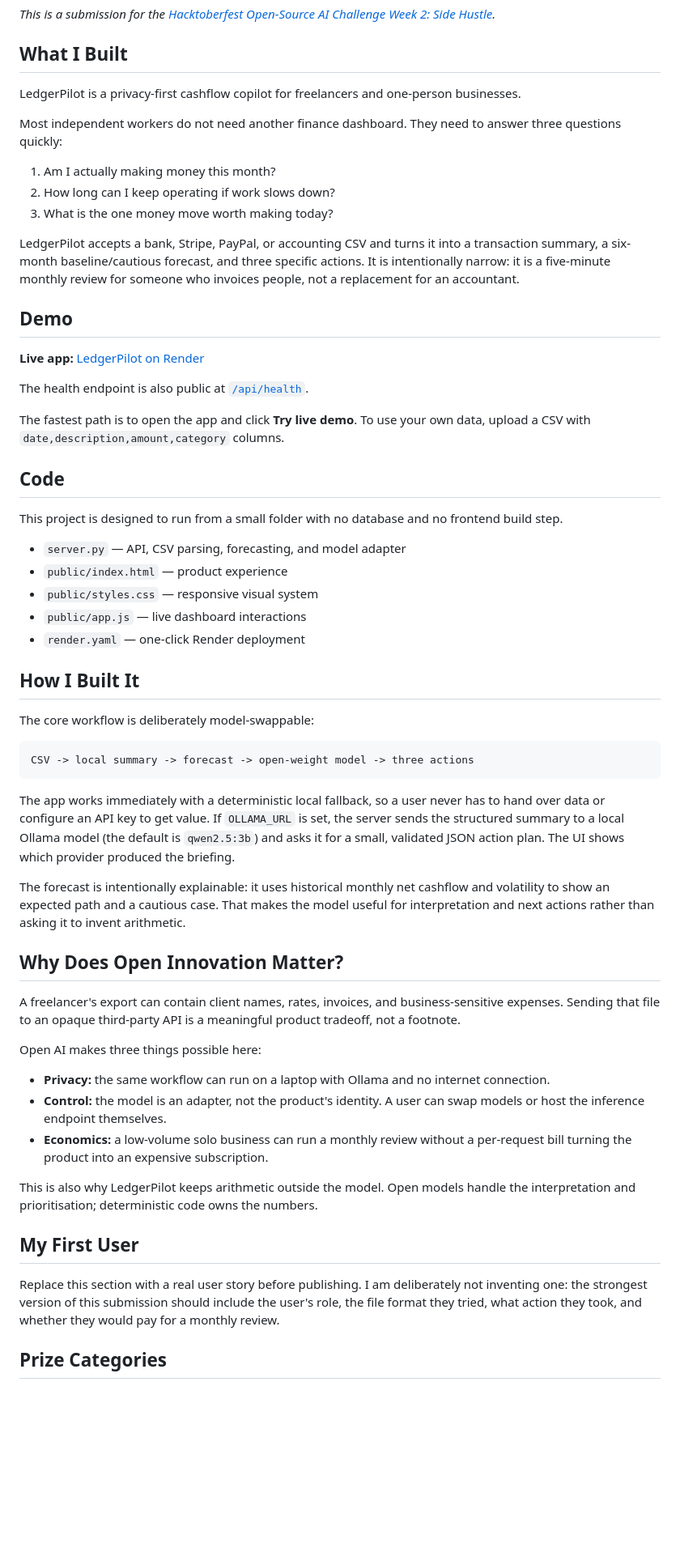
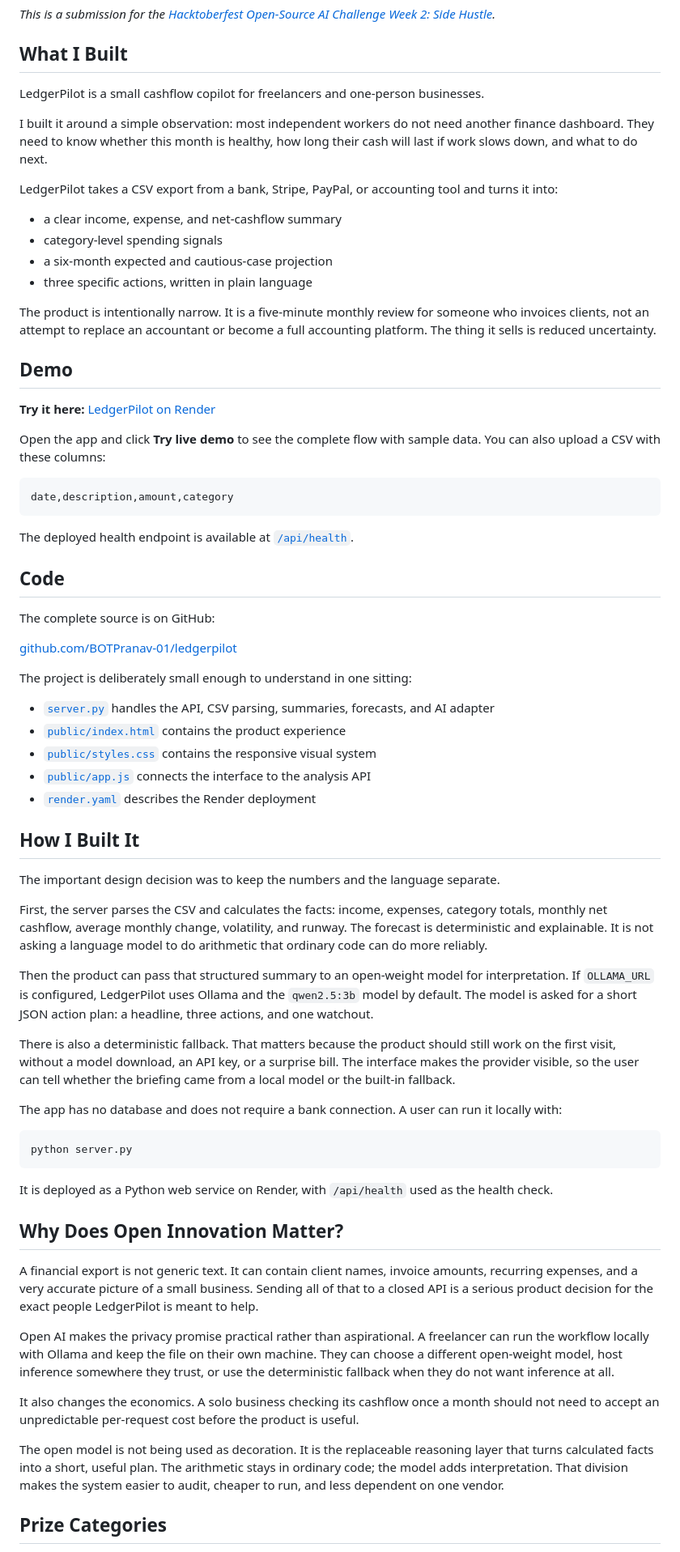
Before and after one commit to BOTPranav-01/ledgerpilot, a Markdown page: DEV_SUBMISSION.md, the part around one of its changes. Shown at 81% size. GitHub-like rendering; blank space fills up the shorter version.

Commit message:
Polish Hacktoberfest submission draft
Co-authored-by: Copilot App <223556219+Copilot@users.noreply.github.com>

````diff
--- a/DEV_SUBMISSION.md
+++ b/DEV_SUBMISSION.md
@@ -8,61 +8,72 @@ tags: devchallenge, hf26challenge, ai, opensource
 
 ## What I Built
 
-LedgerPilot is a privacy-first cashflow copilot for freelancers and one-person businesses.
+LedgerPilot is a small cashflow copilot for freelancers and one-person businesses.
 
-Most independent workers do not need another finance dashboard. They need to answer three questions quickly:
+I built it around a simple observation: most independent workers do not need another finance dashboard. They need to know whether this month is healthy, how long their cash will last if work slows down, and what to do next.
 
-1. Am I actually making money this month?
-2. How long can I keep operating if work slows down?
-3. What is the one money move worth making today?
+LedgerPilot takes a CSV export from a bank, Stripe, PayPal, or accounting tool and turns it into:
 
-LedgerPilot accepts a bank, Stripe, PayPal, or accounting CSV and turns it into a transaction summary, a six-month baseline/cautious forecast, and three specific actions. It is intentionally narrow: it is a five-minute monthly review for someone who invoices people, not a replacement for an accountant.
+- a clear income, expense, and net-cashflow summary
+- category-level spending signals
+- a six-month expected and cautious-case projection
+- three specific actions, written in plain language
+
+The product is intentionally narrow. It is a five-minute monthly review for someone who invoices clients, not an attempt to replace an accountant or become a full accounting platform. The thing it sells is reduced uncertainty.
 
 ## Demo
 
-**Live app:** [LedgerPilot on Render](https://ledgerpilot.onrender.com)
+**Try it here:** [LedgerPilot on Render](https://ledgerpilot.onrender.com)
 
-The health endpoint is also public at [`/api/health`](https://ledgerpilot.onrender.com/api/health).
+Open the app and click **Try live demo** to see the complete flow with sample data. You can also upload a CSV with these columns:
 
-The fastest path is to open the app and click **Try live demo**. To use your own data, upload a CSV with `date,description,amount,category` columns.
+```text
+date,description,amount,category
+```
+
+The deployed health endpoint is available at [`/api/health`](https://ledgerpilot.onrender.com/api/health).
 
 ## Code
 
-This project is designed to run from a small folder with no database and no frontend build step.
+The complete source is on GitHub:
 
-- `server.py` — API, CSV parsing, forecasting, and model adapter
-- `public/index.html` — product experience
-- `public/styles.css` — responsive visual system
-- `public/app.js` — live dashboard interactions
-- `render.yaml` — one-click Render deployment
+[github.com/BOTPranav-01/ledgerpilot](https://github.com/BOTPranav-01/ledgerpilot)
+
+The project is deliberately small enough to understand in one sitting:
+
+- [`server.py`](https://github.com/BOTPranav-01/ledgerpilot/blob/main/server.py) handles the API, CSV parsing, summaries, forecasts, and AI adapter
+- [`public/index.html`](https://github.com/BOTPranav-01/ledgerpilot/blob/main/public/index.html) contains the product experience
+- [`public/styles.css`](https://github.com/BOTPranav-01/ledgerpilot/blob/main/public/styles.css) contains the responsive visual system
+- [`public/app.js`](https://github.com/BOTPranav-01/ledgerpilot/blob/main/public/app.js) connects the interface to the analysis API
+- [`render.yaml`](https://github.com/BOTPranav-01/ledgerpilot/blob/main/render.yaml) describes the Render deployment
 
 ## How I Built It
 
-The core workflow is deliberately model-swappable:
+The important design decision was to keep the numbers and the language separate.
 
-```text
-CSV -> local summary -> forecast -> open-weight model -> three actions
+First, the server parses the CSV and calculates the facts: income, expenses, category totals, monthly net cashflow, average monthly change, volatility, and runway. The forecast is deterministic and explainable. It is not asking a language model to do arithmetic that ordinary code can do more reliably.
+
+Then the product can pass that structured summary to an open-weight model for interpretation. If `OLLAMA_URL` is configured, LedgerPilot uses Ollama and the `qwen2.5:3b` model by default. The model is asked for a short JSON action plan: a headline, three actions, and one watchout.
+
+There is also a deterministic fallback. That matters because the product should still work on the first visit, without a model download, an API key, or a surprise bill. The interface makes the provider visible, so the user can tell whether the briefing came from a local model or the built-in fallback.
+
+The app has no database and does not require a bank connection. A user can run it locally with:
+
+```powershell
+python server.py
 ```
 
-The app works immediately with a deterministic local fallback, so a user never has to hand over data or configure an API key to get value. If `OLLAMA_URL` is set, the server sends the structured summary to a local Ollama model (the default is `qwen2.5:3b`) and asks it for a small, validated JSON action plan. The UI shows which provider produced the briefing.
-
-The forecast is intentionally explainable: it uses historical monthly net cashflow and volatility to show an expected path and a cautious case. That makes the model useful for interpretation and next actions rather than asking it to invent arithmetic.
+It is deployed as a Python web service on Render, with `/api/health` used as the health check.
 
 ## Why Does Open Innovation Matter?
 
-A freelancer's export can contain client names, rates, invoices, and business-sensitive expenses. Sending that file to an opaque third-party API is a meaningful product tradeoff, not a footnote.
+A financial export is not generic text. It can contain client names, invoice amounts, recurring expenses, and a very accurate picture of a small business. Sending all of that to a closed API is a serious product decision for the exact people LedgerPilot is meant to help.
 
-Open AI makes three things possible here:
+Open AI makes the privacy promise practical rather than aspirational. A freelancer can run the workflow locally with Ollama and keep the file on their own machine. They can choose a different open-weight model, host inference somewhere they trust, or use the deterministic fallback when they do not want inference at all.
 
-- **Privacy:** the same workflow can run on a laptop with Ollama and no internet connection.
-- **Control:** the model is an adapter, not the product's identity. A user can swap models or host the inference endpoint themselves.
-- **Economics:** a low-volume solo business can run a monthly review without a per-request bill turning the product into an expensive subscription.
+It also changes the economics. A solo business checking its cashflow once a month should not need to accept an unpredictable per-request cost before the product is useful.
 
-This is also why LedgerPilot keeps arithmetic outside the model. Open models handle the interpretation and prioritisation; deterministic code owns the numbers.
-
-## My First User
-
-Replace this section with a real user story before publishing. I am deliberately not inventing one: the strongest version of this submission should include the user's role, the file format they tried, what action they took, and whether they would pay for a monthly review.
+The open model is not being used as decoration. It is the replaceable reasoning layer that turns calculated facts into a short, useful plan. The arithmetic stays in ordinary code; the model adds interpretation. That division makes the system easier to audit, cheaper to run, and less dependent on one vendor.
 
 ## Prize Categories
 
````
Also changed, not shown: other parts of DEV_SUBMISSION.md (+1 -1 lines).
